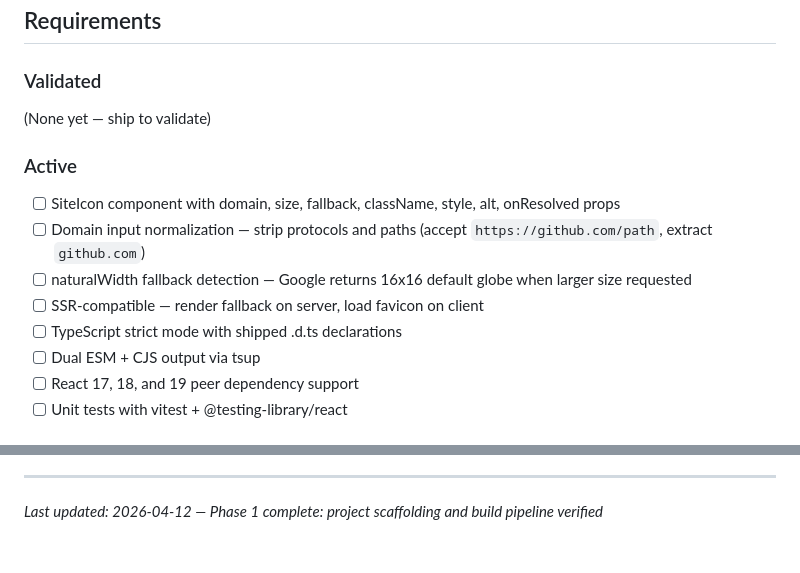
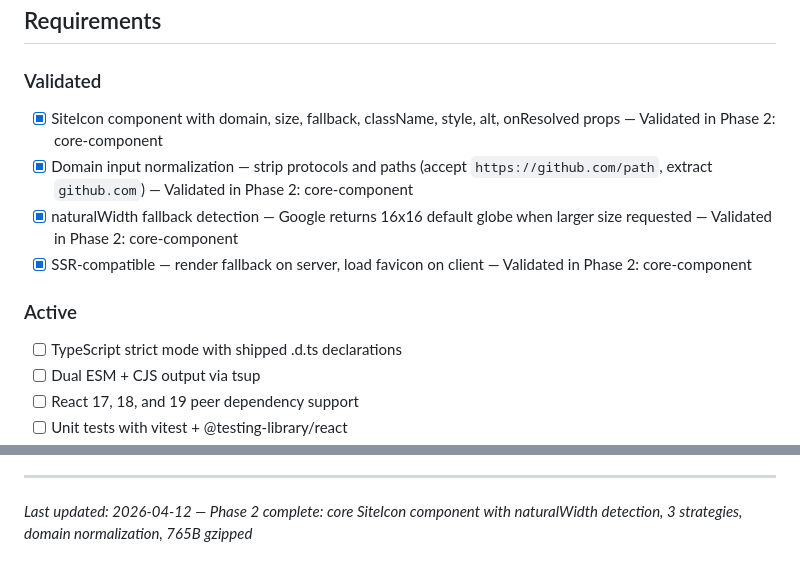
Before and after one commit to TomyCesaille/react-site-icon, a Markdown page: .planning/PROJECT.md, 2 parts joined by grey strips. Rendered like a GitHub page.

Commit message:
docs(phase-02): evolve PROJECT.md after phase completion

```diff
--- a/.planning/PROJECT.md
+++ b/.planning/PROJECT.md
@@ -12,14 +12,12 @@ Reliably display any website's favicon with correct fallback detection — fast
 
 ### Validated
 
-(None yet — ship to validate)
+- [x] SiteIcon component with domain, size, fallback, className, style, alt, onResolved props — Validated in Phase 2: core-component
+- [x] Domain input normalization — strip protocols and paths (accept `https://github.com/path`, extract `github.com`) — Validated in Phase 2: core-component
+- [x] naturalWidth fallback detection — Google returns 16x16 default globe when larger size requested — Validated in Phase 2: core-component
+- [x] SSR-compatible — render fallback on server, load favicon on client — Validated in Phase 2: core-component
 
 ### Active
-
-- [ ] SiteIcon component with domain, size, fallback, className, style, alt, onResolved props
-- [ ] Domain input normalization — strip protocols and paths (accept `https://github.com/path`, extract `github.com`)
-- [ ] naturalWidth fallback detection — Google returns 16x16 default globe when larger size requested
-- [ ] SSR-compatible — render fallback on server, load favicon on client
 - [ ] TypeScript strict mode with shipped .d.ts declarations
 - [ ] Dual ESM + CJS output via tsup
 - [ ] React 17, 18, and 19 peer dependency support
@@ -94,4 +92,4 @@ This document evolves at phase transitions and milestone boundaries.
 4. Update Context with current state
 
 ---
-*Last updated: 2026-04-12 — Phase 1 complete: project scaffolding and build pipeline verified*
+*Last updated: 2026-04-12 — Phase 2 complete: core SiteIcon component with naturalWidth detection, 3 strategies, domain normalization, 765B gzipped*
```
